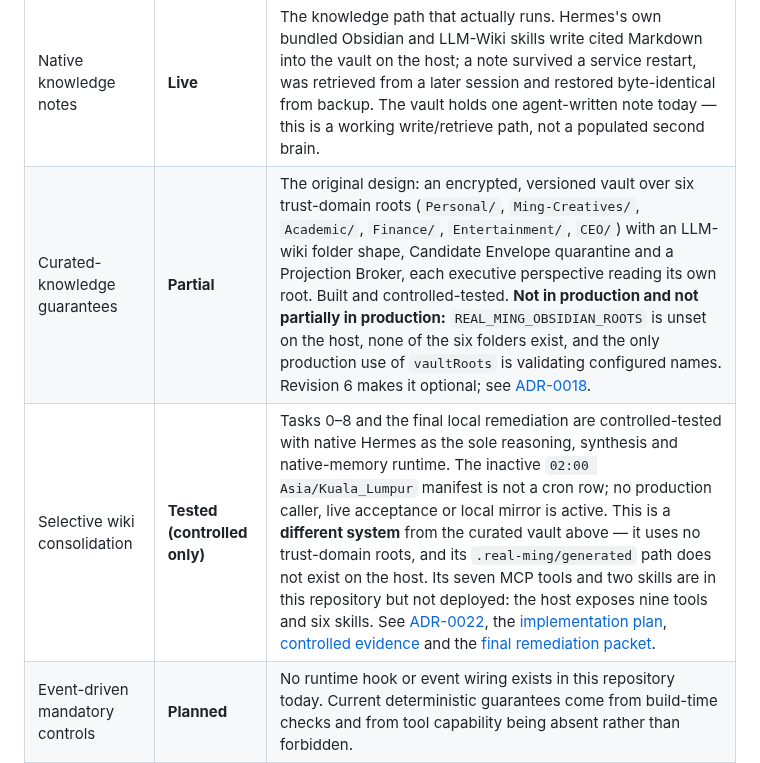
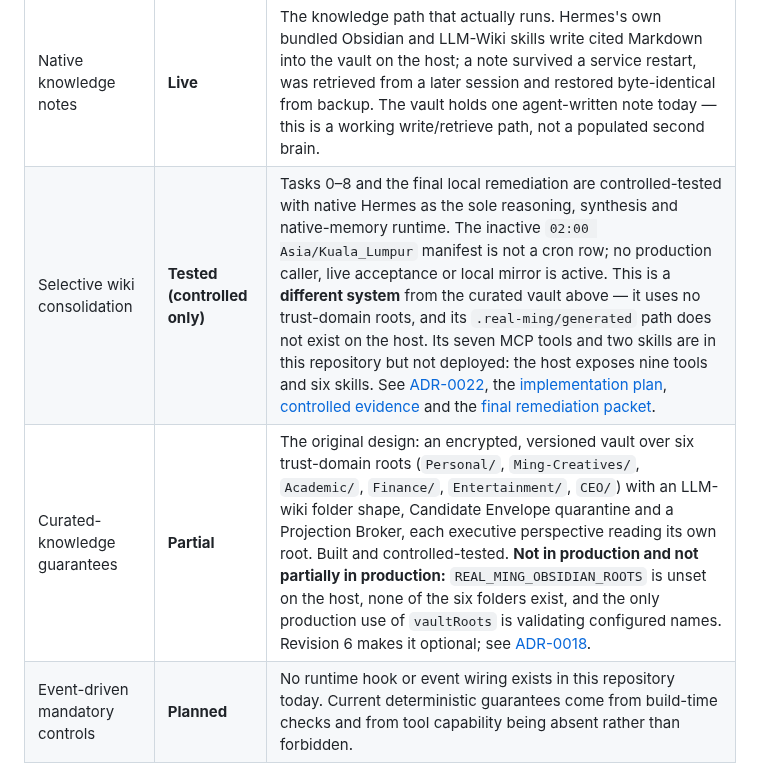
Before and after one commit to pmgwee/real-ming, a Markdown page: README.md, the part around the change. GitHub-like rendering.

```diff
--- a/README.md
+++ b/README.md
@@ -34,8 +34,8 @@ Capabilities below are labelled by evidence:
 | Backup and restore | **Tested** | Whitelist-only state backup with an isolated restore path. |
 | Private operations dashboard | **Live** | Loopback-bound HTTP read model; see [Operations](#operations). |
 | Native knowledge notes | **Live** | The knowledge path that actually runs. Hermes's own bundled Obsidian and LLM-Wiki skills write cited Markdown into the vault on the host; a note survived a service restart, was retrieved from a later session and restored byte-identical from backup. The vault holds one agent-written note today — this is a working write/retrieve path, not a populated second brain. |
+| Selective wiki consolidation | **Tested (controlled only)** | Tasks 0–8 and the final local remediation are controlled-tested with native Hermes as the sole reasoning, synthesis and native-memory runtime. The inactive `02:00 Asia/Kuala_Lumpur` manifest is not a cron row; no production caller, live acceptance or local mirror is active. This is a **different system** from the curated vault above — it uses no trust-domain roots, and its `.real-ming/generated` path does not exist on the host. Its seven MCP tools and two skills are in this repository but not deployed: the host exposes nine tools and six skills. See [ADR-0022](docs/adr/0022-native-knowledge-consolidation-around-hermes.md), the [implementation plan](docs/superpowers/plans/2026-09-09-native-knowledge-consolidation.md), [controlled evidence](docs/evidence/native-knowledge-consolidation-controlled-acceptance-2026-09-09.md) and the [final remediation packet](docs/evidence/RM-40-native-knowledge-final-remediation-review-packet-2026-09-10.md). |
 | Curated-knowledge guarantees | **Partial** | The original design: an encrypted, versioned vault over six trust-domain roots (`Personal/`, `Ming-Creatives/`, `Academic/`, `Finance/`, `Entertainment/`, `CEO/`) with an LLM-wiki folder shape, Candidate Envelope quarantine and a Projection Broker, each executive perspective reading its own root. Built and controlled-tested. **Not in production and not partially in production:** `REAL_MING_OBSIDIAN_ROOTS` is unset on the host, none of the six folders exist, and the only production use of `vaultRoots` is validating configured names. Revision 6 makes it optional; see [ADR-0018](docs/adr/0018-compile-knowledge-into-trust-domain-vaults.md). |
-| Selective wiki consolidation | **Tested (controlled only)** | Tasks 0–8 and the final local remediation are controlled-tested with native Hermes as the sole reasoning, synthesis and native-memory runtime. The inactive `02:00 Asia/Kuala_Lumpur` manifest is not a cron row; no production caller, live acceptance or local mirror is active. This is a **different system** from the curated vault above — it uses no trust-domain roots, and its `.real-ming/generated` path does not exist on the host. Its seven MCP tools and two skills are in this repository but not deployed: the host exposes nine tools and six skills. See [ADR-0022](docs/adr/0022-native-knowledge-consolidation-around-hermes.md), the [implementation plan](docs/superpowers/plans/2026-09-09-native-knowledge-consolidation.md), [controlled evidence](docs/evidence/native-knowledge-consolidation-controlled-acceptance-2026-09-09.md) and the [final remediation packet](docs/evidence/RM-40-native-knowledge-final-remediation-review-packet-2026-09-10.md). |
 | Event-driven mandatory controls | **Planned** | No runtime hook or event wiring exists in this repository today. Current deterministic guarantees come from build-time checks and from tool capability being absent rather than forbidden. |
 
 ### Executive perspectives
```
